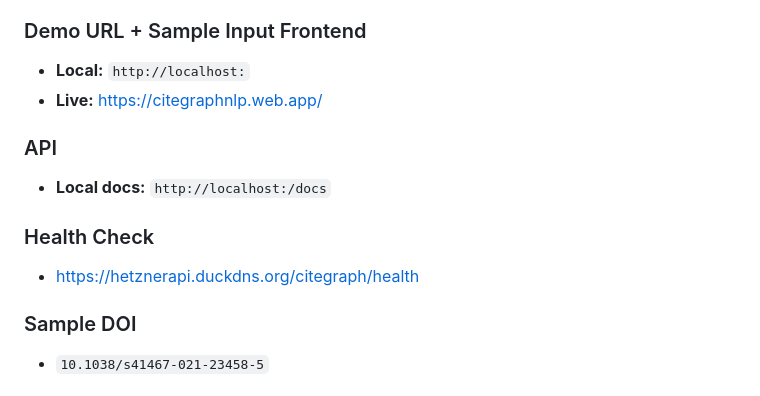
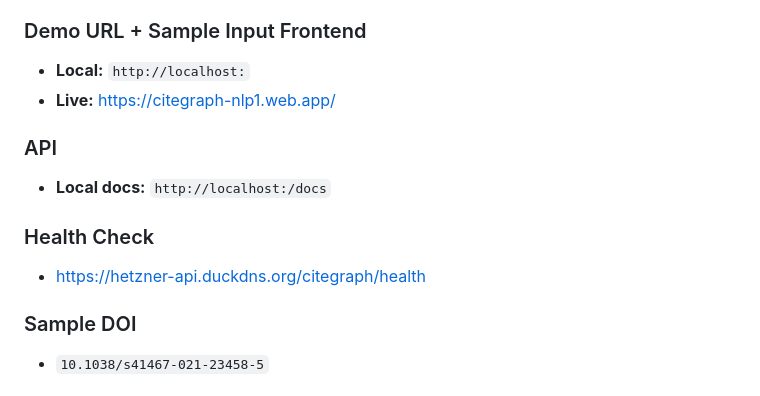
Before and after one commit to Ahad690/CiteGraph-NLP, a Markdown page: README.md, the part around the change. Rendered like a GitHub page.

Commit message:
Update live URLs in README.md
fixed the broken links with correct names.

```diff
--- a/README.md
+++ b/README.md
@@ -565,13 +565,13 @@ docker compose --profile neo4j up --build
 
 ### Demo URL + Sample Input Frontend
 - **Local:** `http://localhost:`
-- **Live:** [https://citegraphnlp.web.app/](https://citegraphnlp.web.app/)
+- **Live:** [https://citegraph-nlp1.web.app/](https://citegraph-nlp1.web.app/)
 
 ### API
 - **Local docs:** `http://localhost:/docs`
 
 ### Health Check
-- [https://hetznerapi.duckdns.org/citegraph/health](https://hetznerapi.duckdns.org/citegraph/health)
+- [https://hetzner-api.duckdns.org/citegraph/health](https://hetzner-api.duckdns.org/citegraph/health)
 
 ### Sample DOI
 - `10.1038/s41467-021-23458-5`
```
